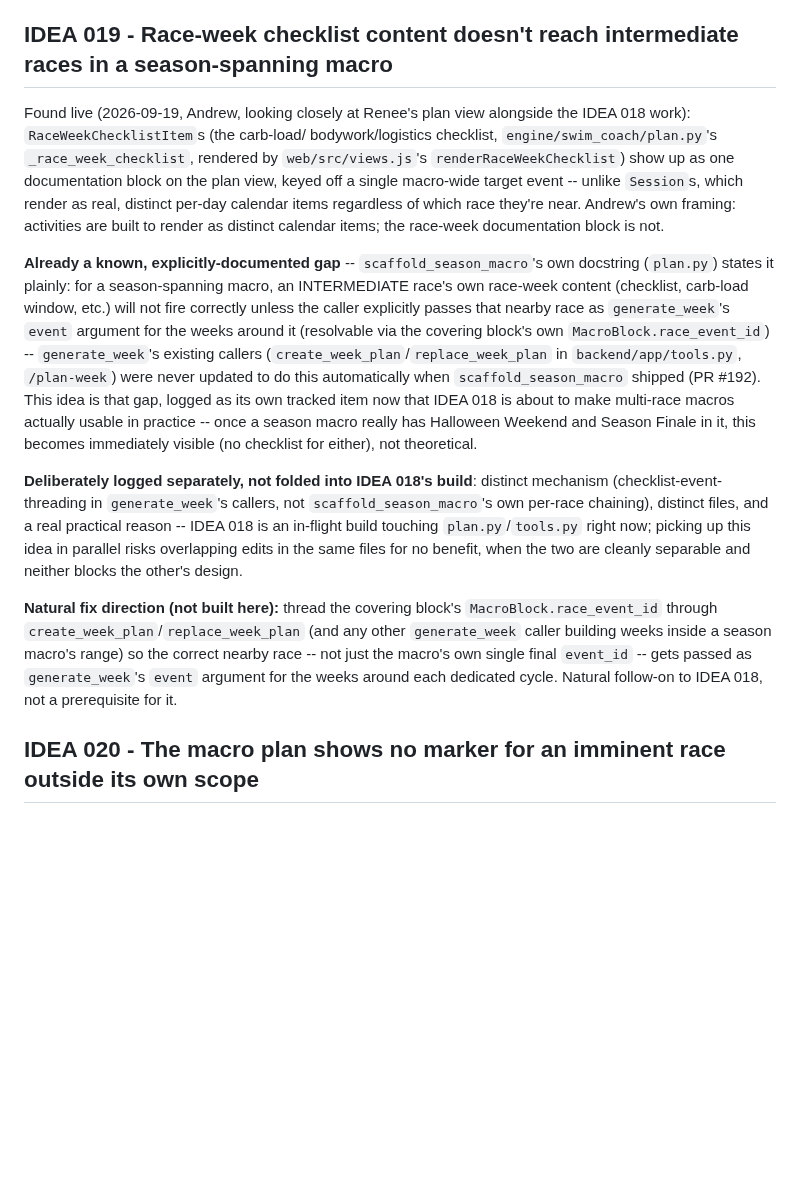
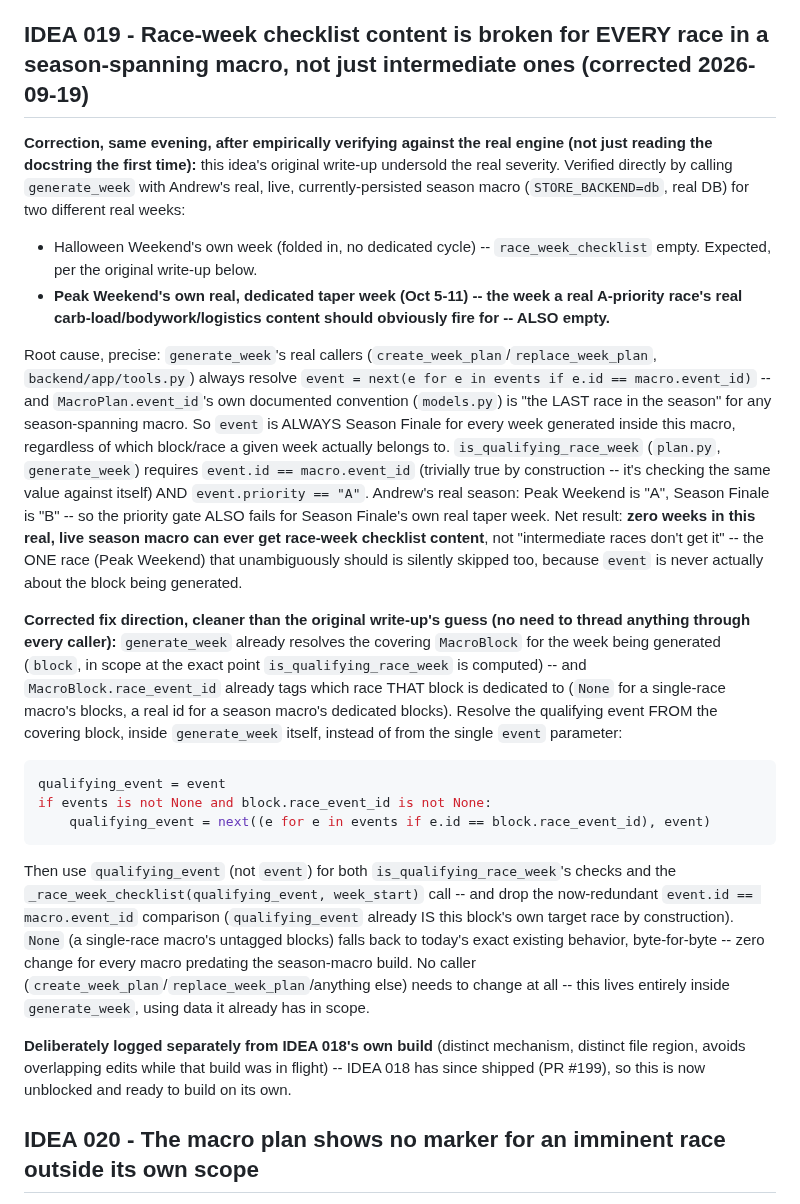
Before and after one commit to ashaber/swim-coach, a Markdown page: IDEAS.md, the part around the change. Drawn GitHub-style; blank space fills up the shorter version.

Commit message:
docs: correct IDEA 019 -- checklist gap affects EVERY race in a season macro, not just intermediate ones
Empirically verified against Andrew's real, live season macro (real DB,
STORE_BACKEND=db) rather than just re-reading the docstring: even Peak
Weekend's own real, dedicated taper week gets zero race_week_checklist
content, because generate_week's real callers always resolve event=
macro.event_id, which is ALWAYS the season's final race by MacroPlan's
own documented convention -- so the ONE race that unambiguously should
get checklist content is silently skipped too, not just intermediate
ones. Corrected fix direction is also cleaner than the original guess:
resolve the qualifying event from the covering MacroBlock.race_event_id
(already in scope inside generate_week), not by threading anything
through every caller.

Co-Authored-By: Claude Sonnet 5 <noreply@anthropic.com>
Claude-Session: https://claude.ai/code/session_01JDBvkAqYMwwFkXf7Rk1U9s

````diff
--- a/IDEAS.md
+++ b/IDEAS.md
@@ -743,48 +743,68 @@ idea resolves into for the actual implementation):**
    **superseded by the correction above.** History length is a ramp-rate
    question, not a runway-gate question; not part of this fix.
 
-## IDEA 019 - Race-week checklist content doesn't reach intermediate races in a season-spanning macro
+## IDEA 019 - Race-week checklist content is broken for EVERY race in a season-spanning macro, not just intermediate ones (corrected 2026-09-19)
 
-Found live (2026-09-19, Andrew, looking closely at Renee's plan view
-alongside the IDEA 018 work): `RaceWeekChecklistItem`s (the carb-load/
-bodywork/logistics checklist, `engine/swim_coach/plan.py`'s
-`_race_week_checklist`, rendered by `web/src/views.js`'s
-`renderRaceWeekChecklist`) show up as one documentation block on the plan
-view, keyed off a single macro-wide target event -- unlike `Session`s,
-which render as real, distinct per-day calendar items regardless of which
-race they're near. Andrew's own framing: activities are built to render as
-distinct calendar items; the race-week documentation block is not.
+**Correction, same evening, after empirically verifying against the real
+engine (not just reading the docstring the first time):** this idea's
+original write-up undersold the real severity. Verified directly by
+calling `generate_week` with Andrew's real, live, currently-persisted
+season macro (`STORE_BACKEND=db`, real DB) for two different real weeks:
 
-**Already a known, explicitly-documented gap** --
-`scaffold_season_macro`'s own docstring (`plan.py`) states it plainly: for
-a season-spanning macro, an INTERMEDIATE race's own race-week content
-(checklist, carb-load window, etc.) will not fire correctly unless the
-caller explicitly passes that nearby race as `generate_week`'s `event`
-argument for the weeks around it (resolvable via the covering block's own
-`MacroBlock.race_event_id`) -- `generate_week`'s existing callers
-(`create_week_plan`/`replace_week_plan` in `backend/app/tools.py`,
-`/plan-week`) were never updated to do this automatically when
-`scaffold_season_macro` shipped (PR #192). This idea is that gap, logged
-as its own tracked item now that IDEA 018 is about to make multi-race
-macros actually usable in practice -- once a season macro really has
-Halloween Weekend and Season Finale in it, this becomes immediately
-visible (no checklist for either), not theoretical.
+- Halloween Weekend's own week (folded in, no dedicated cycle) --
+  `race_week_checklist` empty. Expected, per the original write-up below.
+- **Peak Weekend's own real, dedicated taper week (Oct 5-11) -- the week
+  a real A-priority race's real carb-load/bodywork/logistics content
+  should obviously fire for -- ALSO empty.**
 
-**Deliberately logged separately, not folded into IDEA 018's build**:
-distinct mechanism (checklist-event-threading in `generate_week`'s
-callers, not `scaffold_season_macro`'s own per-race chaining), distinct
-files, and a real practical reason -- IDEA 018 is an in-flight build
-touching `plan.py`/`tools.py` right now; picking up this idea in parallel
-risks overlapping edits in the same files for no benefit, when the two
-are cleanly separable and neither blocks the other's design.
+Root cause, precise: `generate_week`'s real callers
+(`create_week_plan`/`replace_week_plan`, `backend/app/tools.py`) always
+resolve `event = next(e for e in events if e.id == macro.event_id)` --
+and `MacroPlan.event_id`'s own documented convention (`models.py`) is
+"the LAST race in the season" for any season-spanning macro. So `event`
+is ALWAYS Season Finale for every week generated inside this macro,
+regardless of which block/race a given week actually belongs to.
+`is_qualifying_race_week` (`plan.py`, `generate_week`) requires `event.id
+== macro.event_id` (trivially true by construction -- it's checking the
+same value against itself) AND `event.priority == "A"`. Andrew's real
+season: Peak Weekend is "A", Season Finale is "B" -- so the priority gate
+ALSO fails for Season Finale's own real taper week. Net result: **zero
+weeks in this real, live season macro can ever get race-week checklist
+content**, not "intermediate races don't get it" -- the ONE race
+(Peak Weekend) that unambiguously should is silently skipped too, because
+`event` is never actually about the block being generated.
 
-**Natural fix direction (not built here):** thread the covering block's
-`MacroBlock.race_event_id` through `create_week_plan`/`replace_week_plan`
-(and any other `generate_week` caller building weeks inside a season
-macro's range) so the correct nearby race -- not just the macro's own
-single final `event_id` -- gets passed as `generate_week`'s `event`
-argument for the weeks around each dedicated cycle. Natural follow-on to
-IDEA 018, not a prerequisite for it.
+**Corrected fix direction, cleaner than the original write-up's guess
+(no need to thread anything through every caller):** `generate_week`
+already resolves the covering `MacroBlock` for the week being generated
+(`block`, in scope at the exact point `is_qualifying_race_week` is
+computed) -- and `MacroBlock.race_event_id` already tags which race THAT
+block is dedicated to (`None` for a single-race macro's blocks, a real
+id for a season macro's dedicated blocks). Resolve the qualifying event
+FROM the covering block, inside `generate_week` itself, instead of from
+the single `event` parameter:
+
+```python
+qualifying_event = event
+if events is not None and block.race_event_id is not None:
+    qualifying_event = next((e for e in events if e.id == block.race_event_id), event)
+```
+
+Then use `qualifying_event` (not `event`) for both `is_qualifying_race_week`'s
+checks and the `_race_week_checklist(qualifying_event, week_start)` call --
+and drop the now-redundant `event.id == macro.event_id` comparison
+(`qualifying_event` already IS this block's own target race by
+construction). `None` (a single-race macro's untagged blocks) falls back
+to today's exact existing behavior, byte-for-byte -- zero change for
+every macro predating the season-macro build. No caller
+(`create_week_plan`/`replace_week_plan`/anything else) needs to change at
+all -- this lives entirely inside `generate_week`, using data it already
+has in scope.
+
+**Deliberately logged separately from IDEA 018's own build** (distinct
+mechanism, distinct file region, avoids overlapping edits while that
+build was in flight) -- IDEA 018 has since shipped (PR #199), so this is
+now unblocked and ready to build on its own.
 
 ## IDEA 020 - The macro plan shows no marker for an imminent race outside its own scope
 
````
